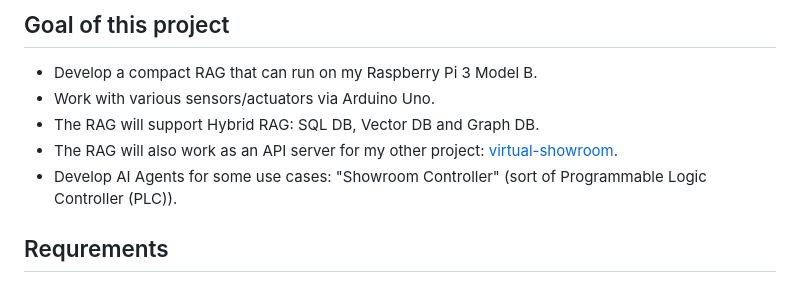
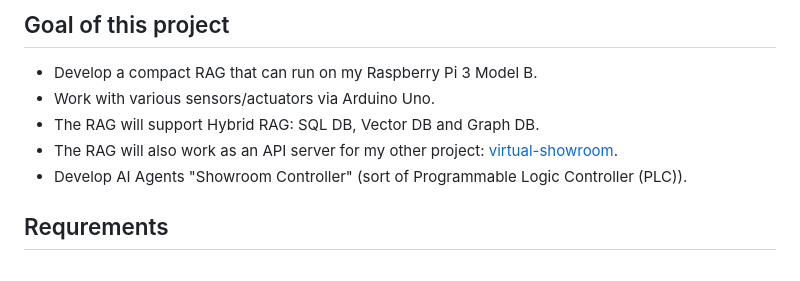
Before and after one commit to araobp/compact-rag, a Markdown page: README.md, the part around the change. Rendered like a GitHub page.

```diff
--- a/README.md
+++ b/README.md
@@ -22,7 +22,7 @@ This controller will also function as a controller for [virtual showroom](https:
 - Work with various sensors/actuators via Arduino Uno.
 - The RAG will support Hybrid RAG: SQL DB, Vector DB and Graph DB.
 - The RAG will also work as an API server for my other project: [virtual-showroom](https://github.com/araobp/virtual-showroom).
-- Develop AI Agents for some use cases: "Showroom Controller" (sort of Programmable Logic Controller (PLC)).
+- Develop AI Agents "Showroom Controller" (sort of Programmable Logic Controller (PLC)).
 
 ## Requrements
 
```
